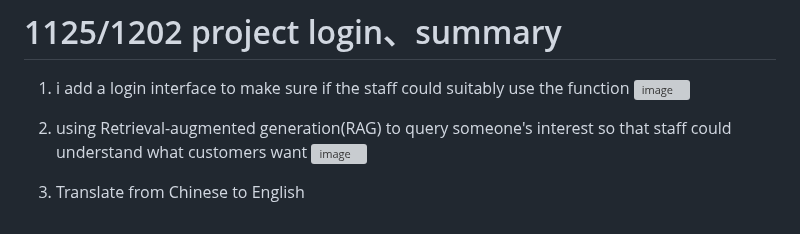
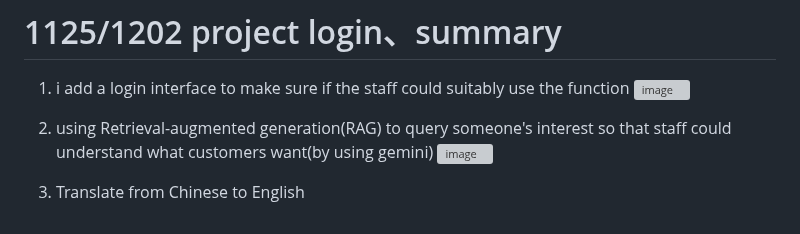
Before and after one commit to pupupeter/database-, a Markdown page: README.md, the part around the change. Drawn GitHub-style; grey boxes are pictures that could not be loaded.

```diff
--- a/README.md
+++ b/README.md
@@ -450,7 +450,7 @@ code:https://github.com/pupupeter/database-/blob/main/1111%E6%88%90%E5%8A%9F%E7%
 1. i add a login interface to make sure if the staff could suitably use the function
   ![image](https://github.com/user-attachments/assets/6e42dda4-7fd5-4eaa-8c88-132a36d92fe6)
 
-2. using Retrieval-augmented generation(RAG) to query someone's interest so that staff could understand what customers want
+2. using Retrieval-augmented generation(RAG) to query someone's interest so that staff could understand what customers want(by using gemini)
    ![image](https://github.com/user-attachments/assets/4ce4caf2-0e71-466f-a406-d7d2c1b7729a)
 
 3. Translate from Chinese to English
```
